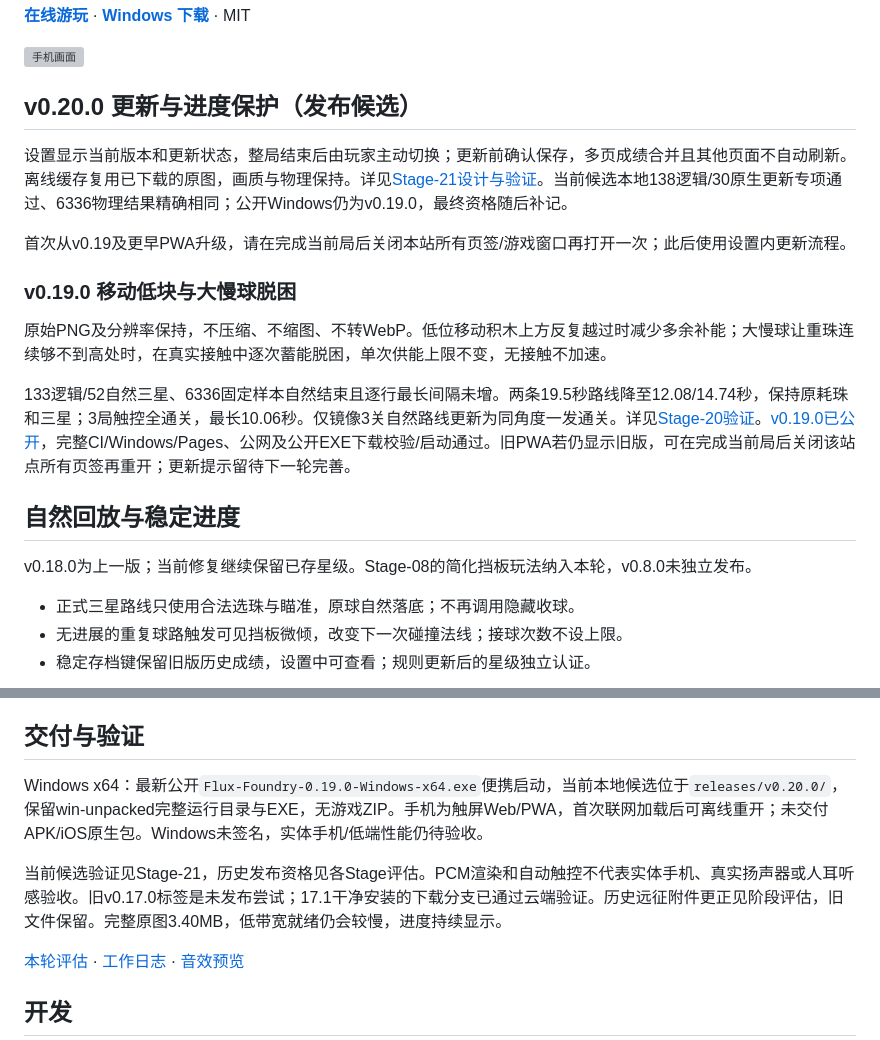
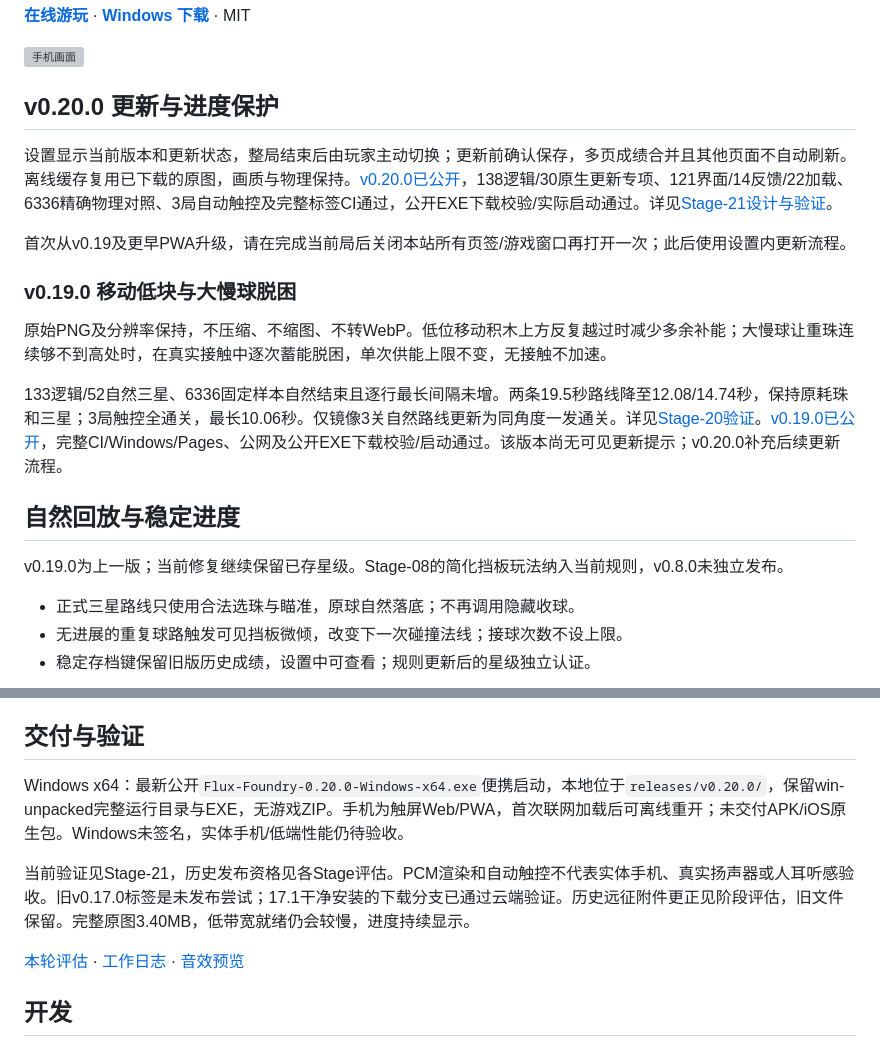
Before and after one commit to ax2/flux-foundry, a Markdown page: README.md, 2 parts joined by grey strips. Rendered like a GitHub page; grey boxes are pictures that could not be loaded.

Commit message:
docs: record public v0.20.0 qualification and remaining route investigation

```diff
--- a/README.md
+++ b/README.md
@@ -6,9 +6,9 @@
 
 ![手机画面](docs/iterations/Stage-20/390x844.png)
 
-## v0.20.0 更新与进度保护（发布候选）
+## v0.20.0 更新与进度保护
 
-设置显示当前版本和更新状态，整局结束后由玩家主动切换；更新前确认保存，多页成绩合并且其他页面不自动刷新。离线缓存复用已下载的原图，画质与物理保持。详见[Stage-21设计与验证](docs/iterations/Stage-21/assessment.md)。当前候选本地138逻辑/30原生更新专项通过、6336物理结果精确相同；公开Windows仍为v0.19.0，最终资格随后补记。
+设置显示当前版本和更新状态，整局结束后由玩家主动切换；更新前确认保存，多页成绩合并且其他页面不自动刷新。离线缓存复用已下载的原图，画质与物理保持。[v0.20.0已公开](https://github.com/ax2/flux-foundry/releases/tag/v0.20.0)，138逻辑/30原生更新专项、121界面/14反馈/22加载、6336精确物理对照、3局自动触控及完整标签CI通过，公开EXE下载校验/实际启动通过。详见[Stage-21设计与验证](docs/iterations/Stage-21/assessment.md)。
 
 首次从v0.19及更早PWA升级，请在完成当前局后关闭本站所有页签/游戏窗口再打开一次；此后使用设置内更新流程。
 
@@ -16,11 +16,11 @@
 
 原始PNG及分辨率保持，不压缩、不缩图、不转WebP。低位移动积木上方反复越过时减少多余补能；大慢球让重珠连续够不到高处时，在真实接触中逐次蓄能脱困，单次供能上限不变，无接触不加速。
 
-133逻辑/52自然三星、6336固定样本自然结束且逐行最长间隔未增。两条19.5秒路线降至12.08/14.74秒，保持原耗珠和三星；3局触控全通关，最长10.06秒。仅镜像3关自然路线更新为同角度一发通关。详见[Stage-20验证](docs/iterations/Stage-20/assessment.md)。[v0.19.0已公开](https://github.com/ax2/flux-foundry/releases/tag/v0.19.0)，完整CI/Windows/Pages、公网及公开EXE下载校验/启动通过。旧PWA若仍显示旧版，可在完成当前局后关闭该站点所有页签再重开；更新提示留待下一轮完善。
+133逻辑/52自然三星、6336固定样本自然结束且逐行最长间隔未增。两条19.5秒路线降至12.08/14.74秒，保持原耗珠和三星；3局触控全通关，最长10.06秒。仅镜像3关自然路线更新为同角度一发通关。详见[Stage-20验证](docs/iterations/Stage-20/assessment.md)。[v0.19.0已公开](https://github.com/ax2/flux-foundry/releases/tag/v0.19.0)，完整CI/Windows/Pages、公网及公开EXE下载校验/启动通过。该版本尚无可见更新提示；v0.20.0补充后续更新流程。
 
 ## 自然回放与稳定进度
 
-v0.18.0为上一版；当前修复继续保留已存星级。Stage-08的简化挡板玩法纳入本轮，v0.8.0未独立发布。
+v0.19.0为上一版；当前修复继续保留已存星级。Stage-08的简化挡板玩法纳入当前规则，v0.8.0未独立发布。
 
 - 正式三星路线只使用合法选珠与瞄准，原球自然落底；不再调用隐藏收球。
 - 无进展的重复球路触发可见挡板微倾，改变下一次碰撞法线；接球次数不设上限。
@@ -45,9 +45,9 @@ v0.18.0为上一版；当前修复继续保留已存星级。Stage-08的简化
 
 ## 交付与验证
 
-Windows x64：最新公开`Flux-Foundry-0.19.0-Windows-x64.exe`便携启动，当前本地候选位于`releases/v0.20.0/`，保留win-unpacked完整运行目录与EXE，无游戏ZIP。手机为触屏Web/PWA，首次联网加载后可离线重开；未交付APK/iOS原生包。Windows未签名，实体手机/低端性能仍待验收。
+Windows x64：最新公开`Flux-Foundry-0.20.0-Windows-x64.exe`便携启动，本地位于`releases/v0.20.0/`，保留win-unpacked完整运行目录与EXE，无游戏ZIP。手机为触屏Web/PWA，首次联网加载后可离线重开；未交付APK/iOS原生包。Windows未签名，实体手机/低端性能仍待验收。
 
-当前候选验证见Stage-21，历史发布资格见各Stage评估。PCM渲染和自动触控不代表实体手机、真实扬声器或人耳听感验收。旧v0.17.0标签是未发布尝试；17.1干净安装的下载分支已通过云端验证。历史远征附件更正见阶段评估，旧文件保留。完整原图3.40MB，低带宽就绪仍会较慢，进度持续显示。
+当前验证见Stage-21，历史发布资格见各Stage评估。PCM渲染和自动触控不代表实体手机、真实扬声器或人耳听感验收。旧v0.17.0标签是未发布尝试；17.1干净安装的下载分支已通过云端验证。历史远征附件更正见阶段评估，旧文件保留。完整原图3.40MB，低带宽就绪仍会较慢，进度持续显示。
 
 [本轮评估](docs/iterations/Stage-18/assessment.md) · [工作日志](docs/iterations/Stage-18/worklog.md) · [音效预览](docs/iterations/Stage-18/cue-preview.wav)
 
```
Also changed, not shown: CHANGELOG.md (+1 -1 lines), docs/roadmap.md (+2 -2 lines), docs/iterations/Stage-21/public-portable.png (added), 8 other files.
